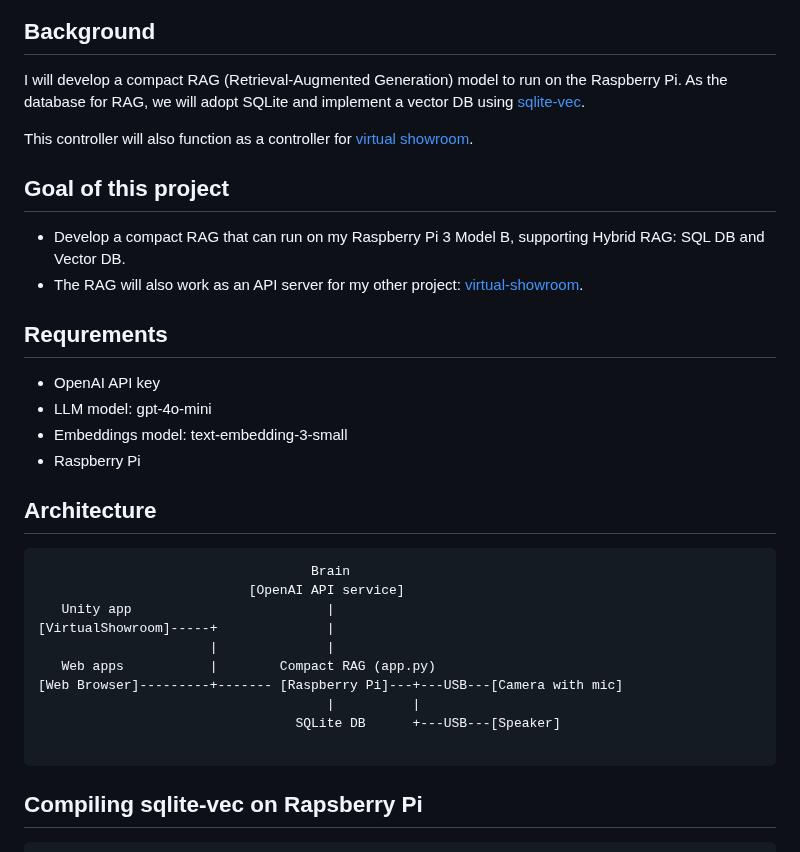
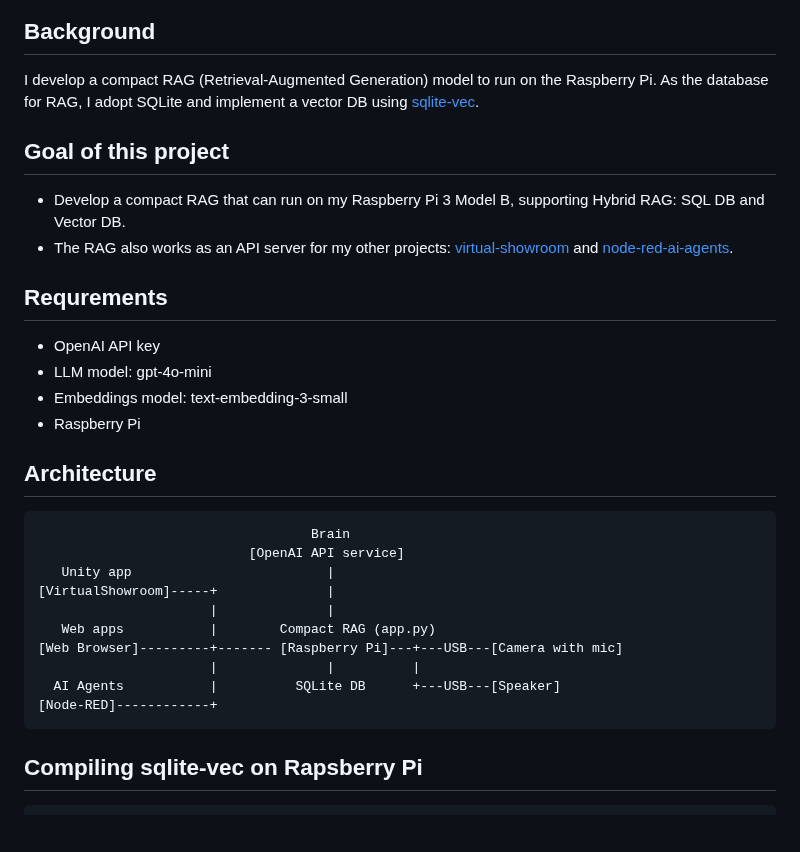
Before and after one commit to araobp/compact-rag, a Markdown page: README.md, the part around one of its changes. Drawn GitHub-style; blank space fills up the shorter version.

````diff
--- a/README.md
+++ b/README.md
@@ -4,14 +4,12 @@
 
 ## Background
 
-I will develop a compact RAG (Retrieval-Augmented Generation) model to run on the Raspberry Pi. As the database for RAG, we will adopt SQLite and implement a vector DB using [sqlite-vec](https://github.com/asg017/sqlite-vec).
-
-This controller will also function as a controller for [virtual showroom](https://github.com/araobp/virtual-showroom).
+I develop a compact RAG (Retrieval-Augmented Generation) model to run on the Raspberry Pi. As the database for RAG, I adopt SQLite and implement a vector DB using [sqlite-vec](https://github.com/asg017/sqlite-vec).
 
 ## Goal of this project
 
 - Develop a compact RAG that can run on my Raspberry Pi 3 Model B, supporting Hybrid RAG: SQL DB and Vector DB.
-- The RAG will also work as an API server for my other project: [virtual-showroom](https://github.com/araobp/virtual-showroom).
+- The RAG also works as an API server for my other projects: [virtual-showroom](https://github.com/araobp/virtual-showroom) and [node-red-ai-agents](https://github.com/araobp/node-red-ai-agents).
 
 ## Requrements
 
@@ -19,7 +17,6 @@ This controller will also function as a controller for [virtual showroom](https:
 - LLM model: gpt-4o-mini
 - Embeddings model: text-embedding-3-small
 - Raspberry Pi
-
 
 ## Architecture
 
@@ -31,9 +28,9 @@ This controller will also function as a controller for [virtual showroom](https:
                       |              |
    Web apps           |        Compact RAG (app.py)
 [Web Browser]---------+------- [Raspberry Pi]---+---USB---[Camera with mic]
-                                     |          |
-                                 SQLite DB      +---USB---[Speaker]
-
+                      |              |          |
+  AI Agents           |          SQLite DB      +---USB---[Speaker]
+[Node-RED]------------+
 ```
 
 ## Compiling sqlite-vec on Rapsberry Pi
````
Also changed, not shown: other parts of README.md (+2 -1 lines).
